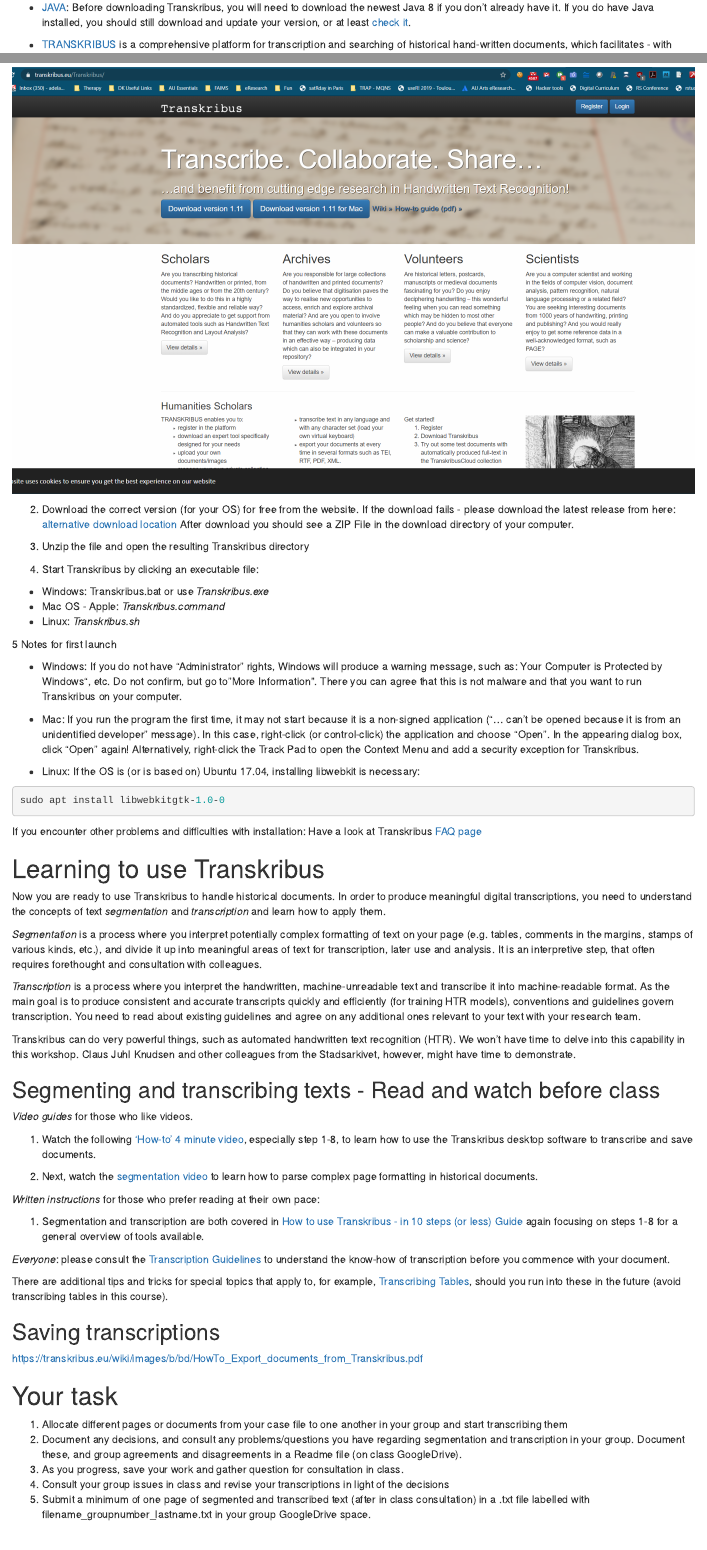
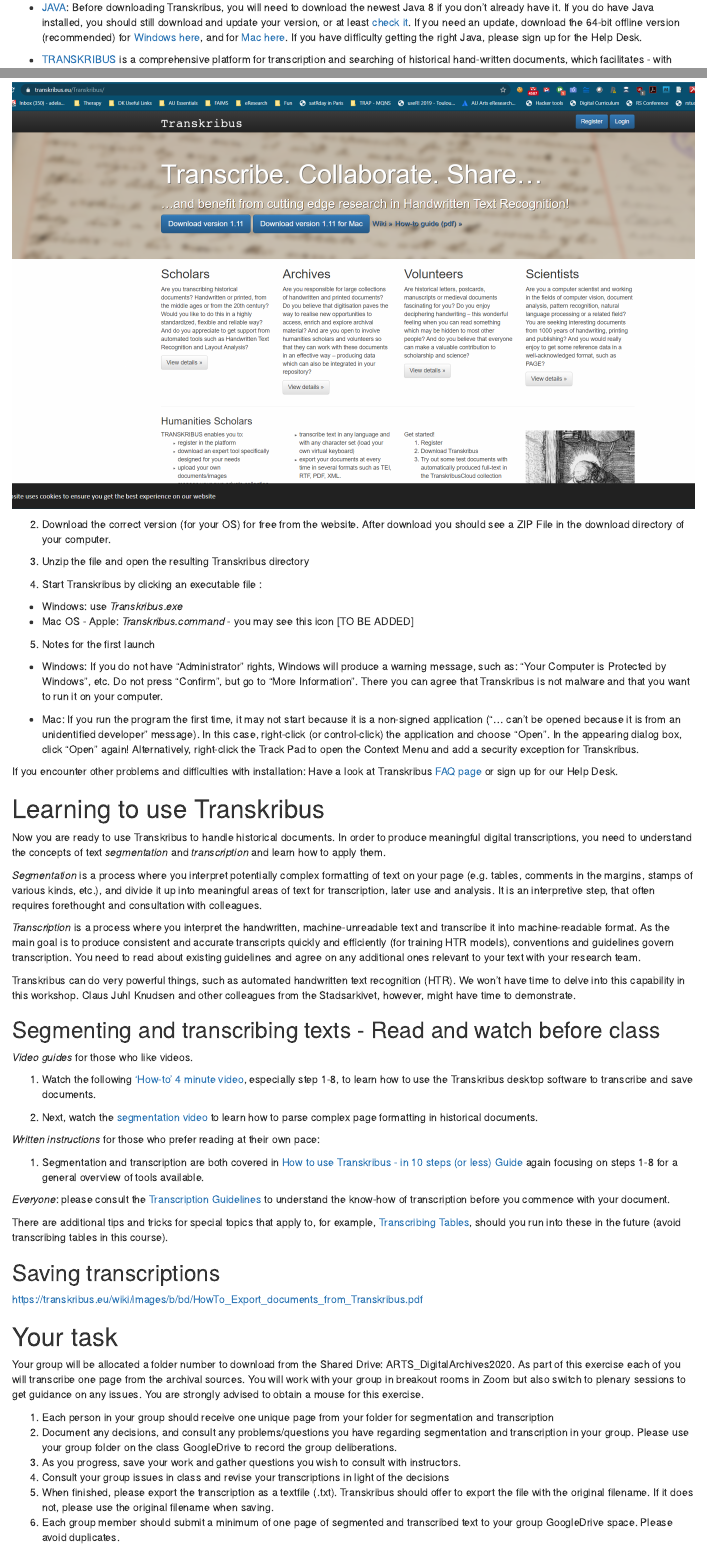
Before and after one commit to Digital-Methods-HASS/DigitalArchives, an R Markdown document (_installs/00_Transkribus.Rmd): the page in a window 1100 px wide, from 480 px down, and a second part further down, joined at a grey line. The pictures show the output file _installs/00_Transkribus.html that the author committed with the source, opened offline.

Commit message:
some edits with CLaus and Helle

````diff
--- a/_installs/00_Transkribus.Rmd
+++ b/_installs/00_Transkribus.Rmd
@@ -26,7 +26,7 @@
 ## Software and Prerequisites
 
 
-- [JAVA](https://java.com/de/download/manual.jsp#win): Before downloading Transkribus, you will need to download the newest Java 8 if you don’t already have it. If you do have Java installed, you should still download and update your version, or at least [check it](https://java.com/en/download/help/version_manual.xml).
+- [JAVA](https://java.com/de/download/manual.jsp#win): Before downloading Transkribus, you will need to download the newest Java 8 if you don’t already have it. If you do have Java installed, you should still download and update your version, or at least [check it](https://java.com/en/download/help/version_manual.xml).  If you need an update, download the 64-bit offline version (recommended) for [Windows here](https://javadl.oracle.com/webapps/download/AutoDL?BundleId=242990_a4634525489241b9a9e1aa73d9e118e6), and for [Mac here](https://javadl.oracle.com/webapps/download/AutoDL?BundleId=242981_a4634525489241b9a9e1aa73d9e118e6). If you have difficulty getting the right Java, please sign up for the Help Desk.
 
 - [TRANSKRIBUS](https://transkribus.eu/Transkribus) is a comprehensive platform for transcription and searching of historical hand-written documents, which facilitates - with large enough transcribed sample - the automated recognition of the documents. Note the download button directly under the page title, flanked
 
@@ -37,26 +37,23 @@
 ![](../images/transkribus-site.png)
 
 
-2. Download the correct version (for your OS) for free from the website. If the download fails - please download the latest release from here: [alternative download location](https://transkribus.eu/TranskribusX/releases/) After download you should see a ZIP File in the download directory of your computer.
+2. Download the correct version (for your OS) for free from the website. After download you should see a ZIP File in the download directory of your computer.
+
+<!-- If the download fails - please download the latest release from here: [alternative download location](https://transkribus.eu/TranskribusX/releases/) -->
 
 3.  Unzip the file and open the resulting Transkribus directory
-4.  Start Transkribus by clicking an executable file:
-- Windows: Transkribus.bat or use *Transkribus.exe*
-- Mac OS - Apple: *Transkribus.command*
-- Linux: *Transkribus.sh*
 
-5 Notes for first launch
+4.  Start Transkribus by clicking an executable file :
+- Windows:  use *Transkribus.exe*
+- Mac OS - Apple: *Transkribus.command* - you may see this icon [TO BE ADDED]
 
-- Windows: If you do not have "Administrator" rights, Windows will produce a warning message, such as: Your Computer is Protected by Windows", etc. Do not confirm, but go to "More Information". There you can agree that this is not malware and that you want to run Transkribus on your computer.
+5. Notes for the first launch
+
+- Windows: If you do not have "Administrator" rights, Windows will produce a warning message, such as: "Your Computer is Protected by Windows", etc. Do not press "Confirm", but go to "More Information". There you can agree that Transkribus is not malware and that you want to run it on your computer.
 
 - Mac: If you run the program the first time, it may not start because it is a non-signed application ("... can't be opened because it is from an unidentified developer" message).  In this case, right-click (or control-click) the application and choose "Open". In the appearing dialog box, click "Open" again! Alternatively, right-click the Track Pad to open the Context Menu and add a security exception for Transkribus.
 
-- Linux: If the OS is (or is based on) Ubuntu 17.04, installing libwebkit is necessary:
-```{r, eval=FALSE}
-sudo apt install libwebkitgtk-1.0-0
-```
-
-If you encounter other problems and difficulties with installation: Have a look at Transkribus [FAQ page](https://transkribus.eu/wiki/index.php/Questions_and_Answers#Download_and_Installation)
+If you encounter other problems and difficulties with installation: Have a look at Transkribus [FAQ page](https://transkribus.eu/wiki/index.php/Questions_and_Answers#Download_and_Installation) or sign up for our Help Desk.
 
 # Learning to use Transkribus
 
@@ -89,9 +86,12 @@
 https://transkribus.eu/wiki/images/b/bd/HowTo_Export_documents_from_Transkribus.pdf
 
 # Your task
+Your group will be allocated a folder number to download from the Shared Drive: ARTS_DigitalArchives2020\Transkribus. As part of this exercise each of you will transcribe one page from the archival sources. You will work with your group in breakout rooms in Zoom but also switch to plenary sessions to get guidance on any issues. You are strongly advised to obtain a mouse for this exercise.
 
-1. Allocate different pages or documents from your case file to one another in your group and start transcribing them
-2. Document any decisions, and consult any problems/questions you have regarding segmentation and transcription in your group. Document these, and group agreements and disagreements in a  Readme file (on class GoogleDrive).
-3. As you progress, save your work and gather question for consultation in class.
+
+1. Each person in your group should receive one unique page from your folder for segmentation and transcription
+2. Document any decisions, and consult any problems/questions you have regarding segmentation and transcription in your group. Please use your group folder on the class GoogleDrive to record the group deliberations.
+3. As you progress, save your work and gather questions you wish to consult with instructors.
 4. Consult your group issues in class and revise your transcriptions in light of the decisions
-5. Submit a minimum of one page of segmented and transcribed text (after in class consultation) in a .txt file labelled with filename_groupnumber_lastname.txt  in your group GoogleDrive space.
+5. When finished, please export the transcription as a textfile (.txt). Transkribus should offer to export the file with the original filename. If it does not, please use the original filename when saving.
+6. Each group member should submit a minimum of one page of segmented and transcribed text to your group GoogleDrive space. Please avoid duplicates.
````
Also changed, not shown: _installs/00_InstallVoyant.Rmd (+7 -3 lines), _installs/Notes.txt (added, +11 -0 lines), _installs/00_InstallVoyant.html, _installs/00_Transkribus.html.
